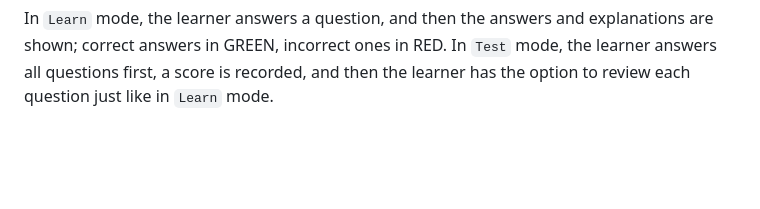
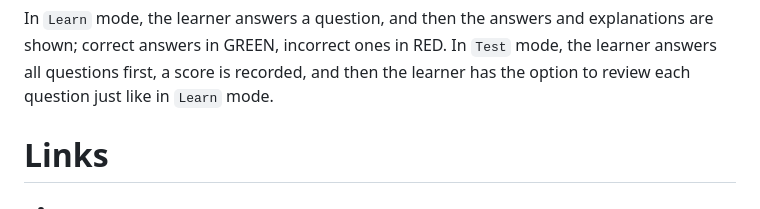
Before and after one commit to robertscotthoward/PhoenixCodingAcademy, a Markdown page: README.md, the part around the change. GitHub-like rendering; blank space fills up the shorter version.

Commit message:
Bruce Campbell

```diff
--- a/README.md
+++ b/README.md
@@ -65,3 +65,6 @@ The learner chooses:
 The test engine randomizes all questions and picks the first N of them. For each question, the engine randomizes all the answers (right and wrong ones) and then presents all answers (maximum five) as checkboxes. This implies that 5 checkboxes have only 1 in 32 ways to be correct. Each question will have a scoring method, which might (for example) be +1 for each correct answer, -1 for each incorrect one.
 
 In `Learn` mode, the learner answers a question, and then the answers and explanations are shown; correct answers in GREEN, incorrect ones in RED. In `Test` mode, the learner answers all questions first, a score is recorded, and then the learner has the option to review each question just like in `Learn` mode.
+
+# Links
+*
```
